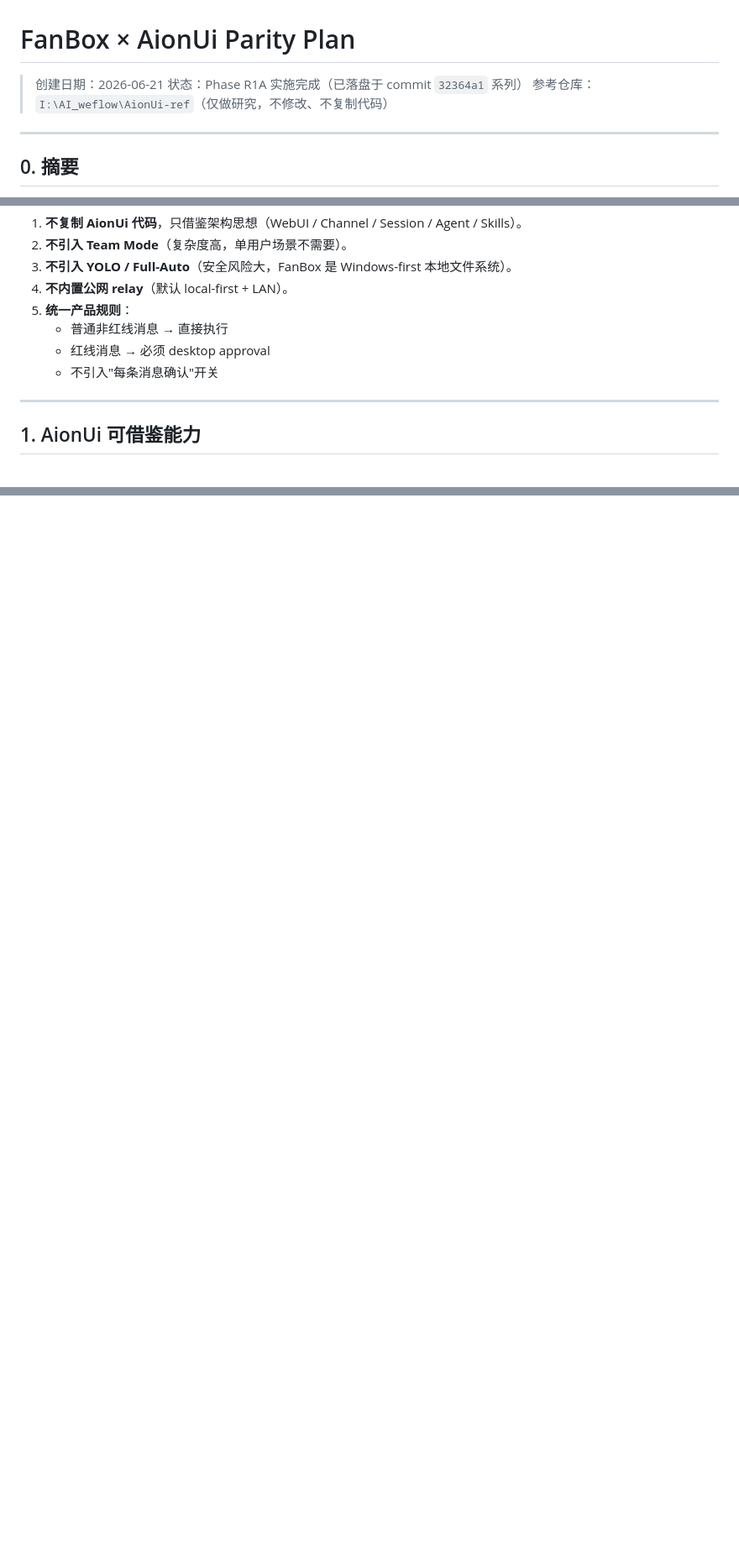
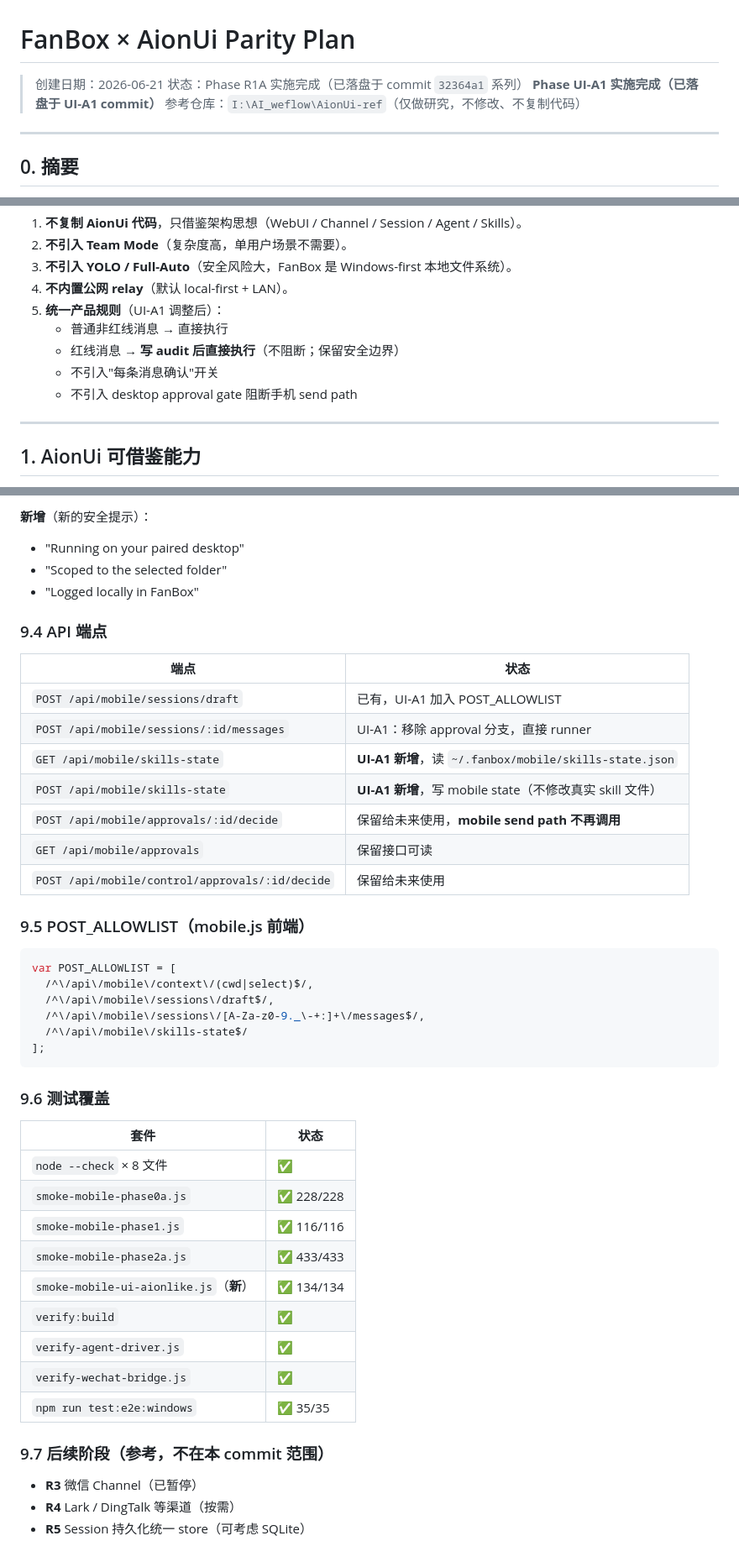
Before and after one commit to wxhBadUser/fanbox-master, a Markdown page: docs/aionui-parity-plan.md, 3 parts joined by grey strips. Shown at 84% size. GitHub-like rendering; blank space fills up the shorter version.

````diff
--- a/docs/aionui-parity-plan.md
+++ b/docs/aionui-parity-plan.md
@@ -2,6 +2,7 @@
 
 > 创建日期：2026-06-21
 > 状态：Phase R1A 实施完成（已落盘于 commit `32364a1` 系列）
+> **Phase UI-A1 实施完成（已落盘于 UI-A1 commit）**
 > 参考仓库：`I:\AI_weflow\AionUi-ref`（仅做研究，不修改、不复制代码）
 
 ---
@@ -24,10 +25,11 @@ FanBox 的文件管理器 / Skills / Usage / Screenshots / Windows-first
 2. **不引入 Team Mode**（复杂度高，单用户场景不需要）。
 3. **不引入 YOLO / Full-Auto**（安全风险大，FanBox 是 Windows-first 本地文件系统）。
 4. **不内置公网 relay**（默认 local-first + LAN）。
-5. **统一产品规则**：
+5. **统一产品规则**（UI-A1 调整后）：
    - 普通非红线消息 → 直接执行
-   - 红线消息 → 必须 desktop approval
+   - 红线消息 → **写 audit 后直接执行**（不阻断；保留安全边界）
    - 不引入"每条消息确认"开关
+   - 不引入 desktop approval gate 阻断手机 send path
 
 ---
 
@@ -316,0 +381,47 @@ e2e windows:   35/35 PASS
+**新增**（新的安全提示）：
+- "Running on your paired desktop"
+- "Scoped to the selected folder"
+- "Logged locally in FanBox"
+
+### 9.4 API 端点
+
+| 端点 | 状态 |
+|---|---|
+| `POST /api/mobile/sessions/draft` | 已有，UI-A1 加入 POST_ALLOWLIST |
+| `POST /api/mobile/sessions/:id/messages` | UI-A1：移除 approval 分支，直接 runner |
+| `GET /api/mobile/skills-state` | **UI-A1 新增**，读 `~/.fanbox/mobile/skills-state.json` |
+| `POST /api/mobile/skills-state` | **UI-A1 新增**，写 mobile state（不修改真实 skill 文件） |
+| `POST /api/mobile/approvals/:id/decide` | 保留给未来使用，**mobile send path 不再调用** |
+| `GET /api/mobile/approvals` | 保留接口可读 |
+| `POST /api/mobile/control/approvals/:id/decide` | 保留给未来使用 |
+
+### 9.5 POST_ALLOWLIST（mobile.js 前端）
+
+```js
+var POST_ALLOWLIST = [
+  /^\/api\/mobile\/context\/(cwd|select)$/,
+  /^\/api\/mobile\/sessions\/draft$/,
+  /^\/api\/mobile\/sessions\/[A-Za-z0-9._\-+:]+\/messages$/,
+  /^\/api\/mobile\/skills-state$/
+];
+```
+
+### 9.6 测试覆盖
+
+| 套件 | 状态 |
+|---|---|
+| `node --check` × 8 文件 | ✅ |
+| `smoke-mobile-phase0a.js` | ✅ 228/228 |
+| `smoke-mobile-phase1.js` | ✅ 116/116 |
+| `smoke-mobile-phase2a.js` | ✅ 433/433 |
+| `smoke-mobile-ui-aionlike.js`（**新**） | ✅ 134/134 |
+| `verify:build` | ✅ |
+| `verify-agent-driver.js` | ✅ |
+| `verify-wechat-bridge.js` | ✅ |
+| `npm run test:e2e:windows` | ✅ 35/35 |
+
+### 9.7 后续阶段（参考，不在本 commit 范围）
+
+- **R3** 微信 Channel（已暂停）
+- **R4** Lark / DingTalk 等渠道（按需）
+- **R5** Session 持久化统一 store（可考虑 SQLite）
````
Also changed, not shown: other parts of docs/aionui-parity-plan.md (+62 -0 lines).
